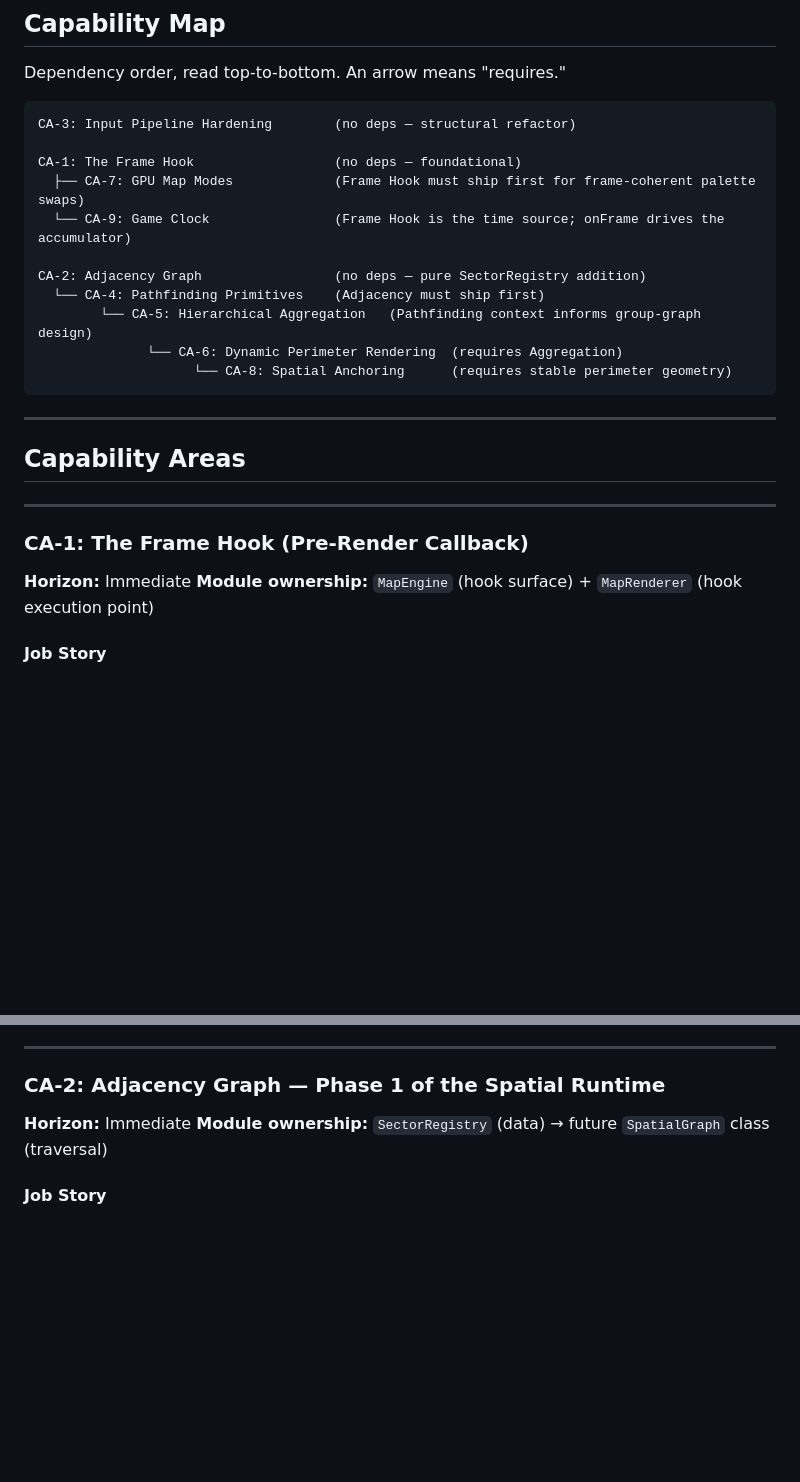
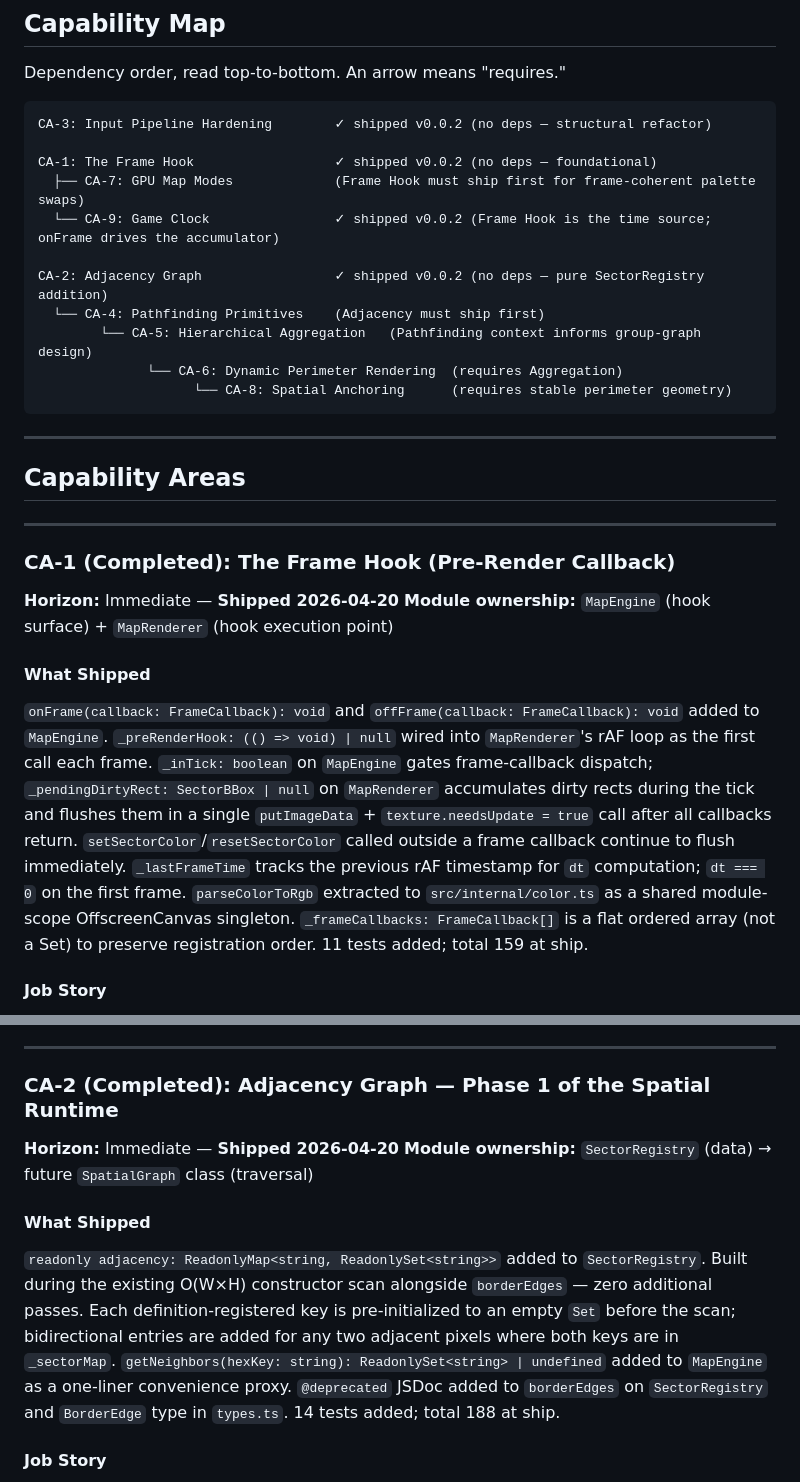
Before and after one commit to travisduffy/map-engine, a Markdown page: docs/ROADMAP.md, 2 parts joined by grey strips. GitHub-like rendering; blank space fills up the shorter version.

Commit message:
update roadmap after v0.0.2

````diff
--- a/docs/ROADMAP.md
+++ b/docs/ROADMAP.md
@@ -57,13 +57,13 @@ them. If a proposed design violates one, the design changes — not the principl
 Dependency order, read top-to-bottom. An arrow means "requires."
 
 ```
-CA-3: Input Pipeline Hardening        (no deps — structural refactor)
+CA-3: Input Pipeline Hardening        ✓ shipped v0.0.2 (no deps — structural refactor)
 
-CA-1: The Frame Hook                  (no deps — foundational)
+CA-1: The Frame Hook                  ✓ shipped v0.0.2 (no deps — foundational)
   ├── CA-7: GPU Map Modes             (Frame Hook must ship first for frame-coherent palette swaps)
-  └── CA-9: Game Clock                (Frame Hook is the time source; onFrame drives the accumulator)
+  └── CA-9: Game Clock                ✓ shipped v0.0.2 (Frame Hook is the time source; onFrame drives the accumulator)
 
-CA-2: Adjacency Graph                 (no deps — pure SectorRegistry addition)
+CA-2: Adjacency Graph                 ✓ shipped v0.0.2 (no deps — pure SectorRegistry addition)
   └── CA-4: Pathfinding Primitives    (Adjacency must ship first)
         └── CA-5: Hierarchical Aggregation   (Pathfinding context informs group-graph design)
               └── CA-6: Dynamic Perimeter Rendering  (requires Aggregation)
@@ -76,10 +76,14 @@ CA-2: Adjacency Graph                 (no deps — pure SectorRegistry addition)
 
 ---
 
-### CA-1: The Frame Hook (Pre-Render Callback)
+### CA-1 (Completed): The Frame Hook (Pre-Render Callback)
 
-**Horizon:** Immediate
+**Horizon:** Immediate — **Shipped 2026-04-20**
 **Module ownership:** `MapEngine` (hook surface) + `MapRenderer` (hook execution point)
+
+#### What Shipped
+
+`onFrame(callback: FrameCallback): void` and `offFrame(callback: FrameCallback): void` added to `MapEngine`. `_preRenderHook: (() => void) | null` wired into `MapRenderer`'s rAF loop as the first call each frame. `_inTick: boolean` on `MapEngine` gates frame-callback dispatch; `_pendingDirtyRect: SectorBBox | null` on `MapRenderer` accumulates dirty rects during the tick and flushes them in a single `putImageData` + `texture.needsUpdate = true` call after all callbacks return. `setSectorColor`/`resetSectorColor` called outside a frame callback continue to flush immediately. `_lastFrameTime` tracks the previous rAF timestamp for `dt` computation; `dt === 0` on the first frame. `parseColorToRgb` extracted to `src/internal/color.ts` as a shared module-scope OffscreenCanvas singleton. `_frameCallbacks: FrameCallback[]` is a flat ordered array (not a Set) to preserve registration order. 11 tests added; total 159 at ship.
 
 #### Job Story
 
@@ -180,10 +184,14 @@ None. This is a foundational primitive.
 
 ---
 
-### CA-2: Adjacency Graph — Phase 1 of the Spatial Runtime
+### CA-2 (Completed): Adjacency Graph — Phase 1 of the Spatial Runtime
 
-**Horizon:** Immediate
+**Horizon:** Immediate — **Shipped 2026-04-20**
 **Module ownership:** `SectorRegistry` (data) → future `SpatialGraph` class (traversal)
+
+#### What Shipped
+
+`readonly adjacency: ReadonlyMap<string, ReadonlySet<string>>` added to `SectorRegistry`. Built during the existing O(W×H) constructor scan alongside `borderEdges` — zero additional passes. Each definition-registered key is pre-initialized to an empty `Set` before the scan; bidirectional entries are added for any two adjacent pixels where both keys are in `_sectorMap`. `getNeighbors(hexKey: string): ReadonlySet<string> | undefined` added to `MapEngine` as a one-liner convenience proxy. `@deprecated` JSDoc added to `borderEdges` on `SectorRegistry` and `BorderEdge` type in `types.ts`. 14 tests added; total 188 at ship.
 
 #### Job Story
 
````
Also changed, not shown: other parts of docs/ROADMAP.md (+6 -2 lines).
